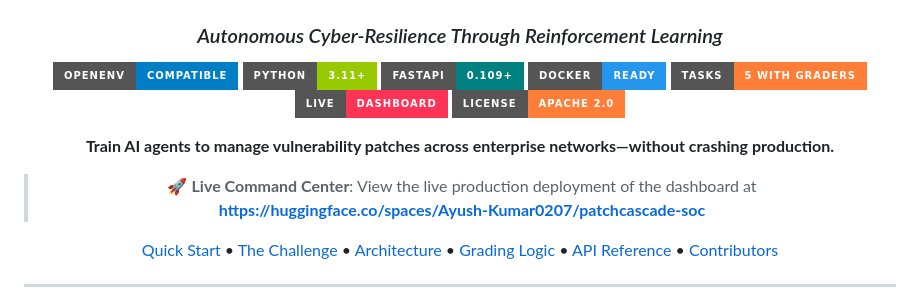
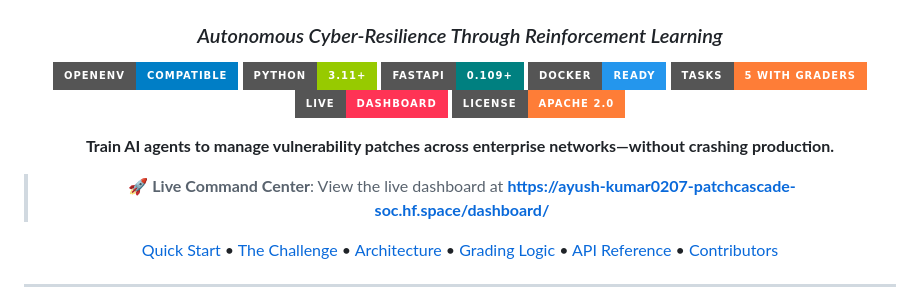
Before and after one commit to Ayush-Kumar0207/PatchCascade-SOC, a Markdown page: README.md, the part around one of its changes. GitHub-like rendering; badges without logos.

Commit message:
fix: point dashboard links to direct hf.space subdomain URL

```diff
--- a/README.md
+++ b/README.md
@@ -26,7 +26,7 @@ tags:
 
 **Train AI agents to manage vulnerability patches across enterprise networks—without crashing production.**
 
-> 🚀 **Live Command Center**: View the live production deployment of the dashboard at **[https://huggingface.co/spaces/Ayush-Kumar0207/patchcascade-soc](https://huggingface.co/spaces/Ayush-Kumar0207/patchcascade-soc)**
+> 🚀 **Live Command Center**: View the live dashboard at **[https://ayush-kumar0207-patchcascade-soc.hf.space/dashboard/](https://ayush-kumar0207-patchcascade-soc.hf.space/dashboard/)**
 
 [Quick Start](#-quick-start) • [The Challenge](#-the-challenge) • [Architecture](#-architecture) • [Grading Logic](#-multi-dimensional-grading) • [API Reference](#-api-reference) • [Contributors](#-contributors)
 
```
Also changed, not shown: other parts of README.md (+1 -1 lines).
